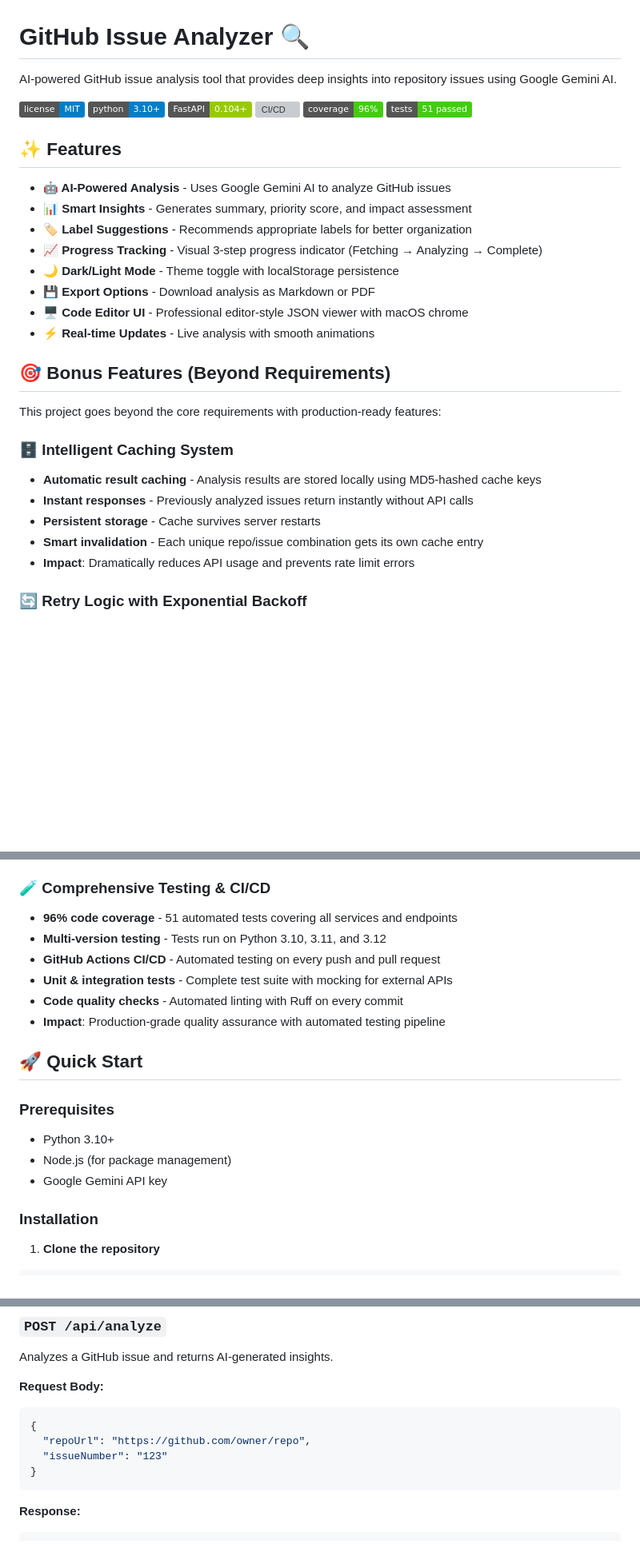
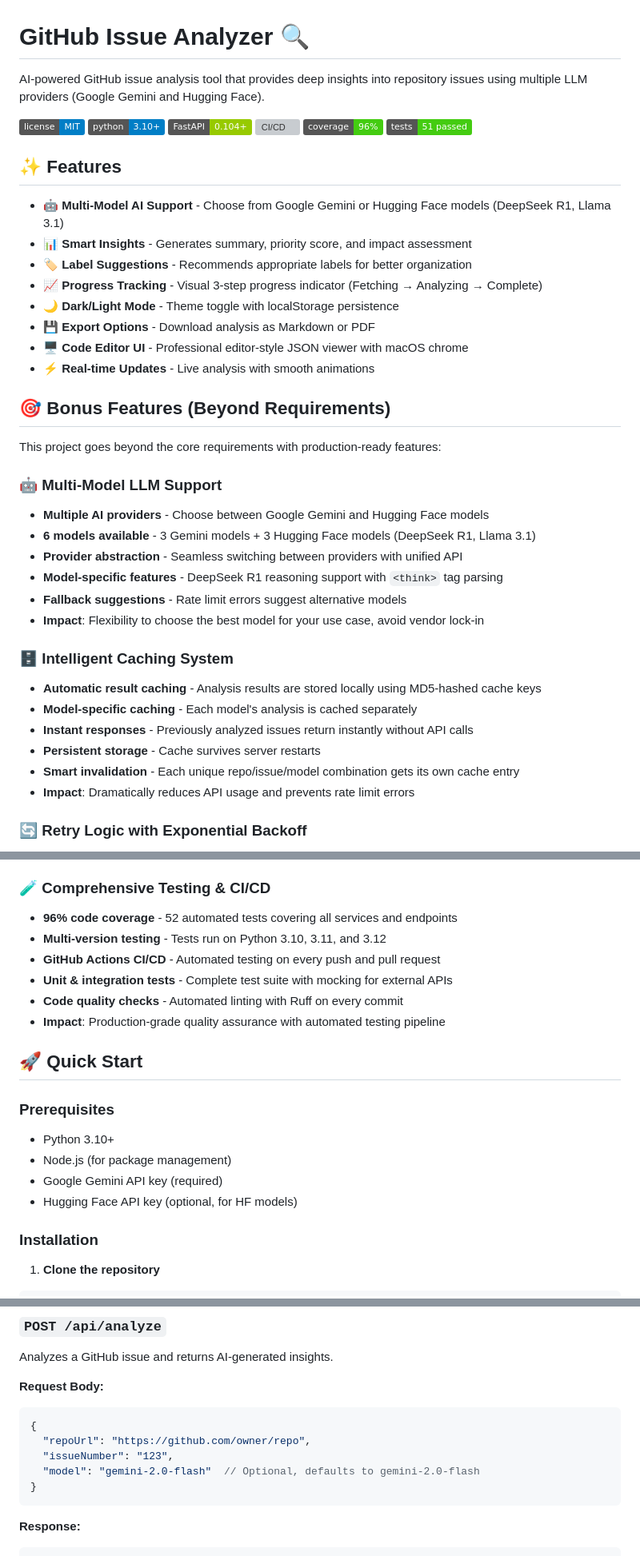
Before and after one commit to ChandraMouli22/Github-issue-identifier-seedlings-, a Markdown page: README.md, 3 parts joined by grey strips. Shown at 80% size. GitHub-like rendering; badges without logos; blank space fills up the shorter version; grey boxes are pictures that could not be loaded.

````diff
--- a/README.md
+++ b/README.md
@@ -1,6 +1,6 @@
 # GitHub Issue Analyzer 🔍
 
-AI-powered GitHub issue analysis tool that provides deep insights into repository issues using Google Gemini AI.
+AI-powered GitHub issue analysis tool that provides deep insights into repository issues using multiple LLM providers (Google Gemini and Hugging Face).
 
 ![License](https://img.shields.io/badge/license-MIT-blue.svg)
 ![Python](https://img.shields.io/badge/python-3.10+-blue.svg)
@@ -11,7 +11,7 @@ AI-powered GitHub issue analysis tool that provides deep insights into repositor
 
 ## ✨ Features
 
-- **🤖 AI-Powered Analysis** - Uses Google Gemini AI to analyze GitHub issues
+- **🤖 Multi-Model AI Support** - Choose from Google Gemini or Hugging Face models (DeepSeek R1, Llama 3.1)
 - **📊 Smart Insights** - Generates summary, priority score, and impact assessment
 - **🏷️ Label Suggestions** - Recommends appropriate labels for better organization
 - **📈 Progress Tracking** - Visual 3-step progress indicator (Fetching → Analyzing → Complete)
@@ -24,11 +24,20 @@ AI-powered GitHub issue analysis tool that provides deep insights into repositor
 
 This project goes beyond the core requirements with production-ready features:
 
+### 🤖 Multi-Model LLM Support
+- **Multiple AI providers** - Choose between Google Gemini and Hugging Face models
+- **6 models available** - 3 Gemini models + 3 Hugging Face models (DeepSeek R1, Llama 3.1)
+- **Provider abstraction** - Seamless switching between providers with unified API
+- **Model-specific features** - DeepSeek R1 reasoning support with `<think>` tag parsing
+- **Fallback suggestions** - Rate limit errors suggest alternative models
+- **Impact**: Flexibility to choose the best model for your use case, avoid vendor lock-in
+
 ### 🗄️ Intelligent Caching System
 - **Automatic result caching** - Analysis results are stored locally using MD5-hashed cache keys
+- **Model-specific caching** - Each model's analysis is cached separately
 - **Instant responses** - Previously analyzed issues return instantly without API calls
 - **Persistent storage** - Cache survives server restarts
-- **Smart invalidation** - Each unique repo/issue combination gets its own cache entry
+- **Smart invalidation** - Each unique repo/issue/model combination gets its own cache entry
 - **Impact**: Dramatically reduces API usage and prevents rate limit errors
 
 ### 🔄 Retry Logic with Exponential Backoff
@@ -52,7 +61,7 @@ This project goes beyond the core requirements with production-ready features:
 - **User feedback** - Clear, actionable error messages in the UI
 
 ### 🧪 Comprehensive Testing & CI/CD
-- **96% code coverage** - 51 automated tests covering all services and endpoints
+- **96% code coverage** - 52 automated tests covering all services and endpoints
 - **Multi-version testing** - Tests run on Python 3.10, 3.11, and 3.12
 - **GitHub Actions CI/CD** - Automated testing on every push and pull request
 - **Unit & integration tests** - Complete test suite with mocking for external APIs
@@ -65,7 +74,8 @@ This project goes beyond the core requirements with production-ready features:
 
 - Python 3.10+
 - Node.js (for package management)
-- Google Gemini API key
+- Google Gemini API key (required)
+- Hugging Face API key (optional, for HF models)
 
 ### Installation
 
@@ -243,7 +275,8 @@ Analyzes a GitHub issue and returns AI-generated insights.
 ```json
 {
   "repoUrl": "https://github.com/owner/repo",
-  "issueNumber": "123"
+  "issueNumber": "123",
+  "model": "gemini-2.0-flash"  // Optional, defaults to gemini-2.0-flash
 }
 ```
 
````
Also changed, not shown: other parts of README.md (+28 -5 lines).
